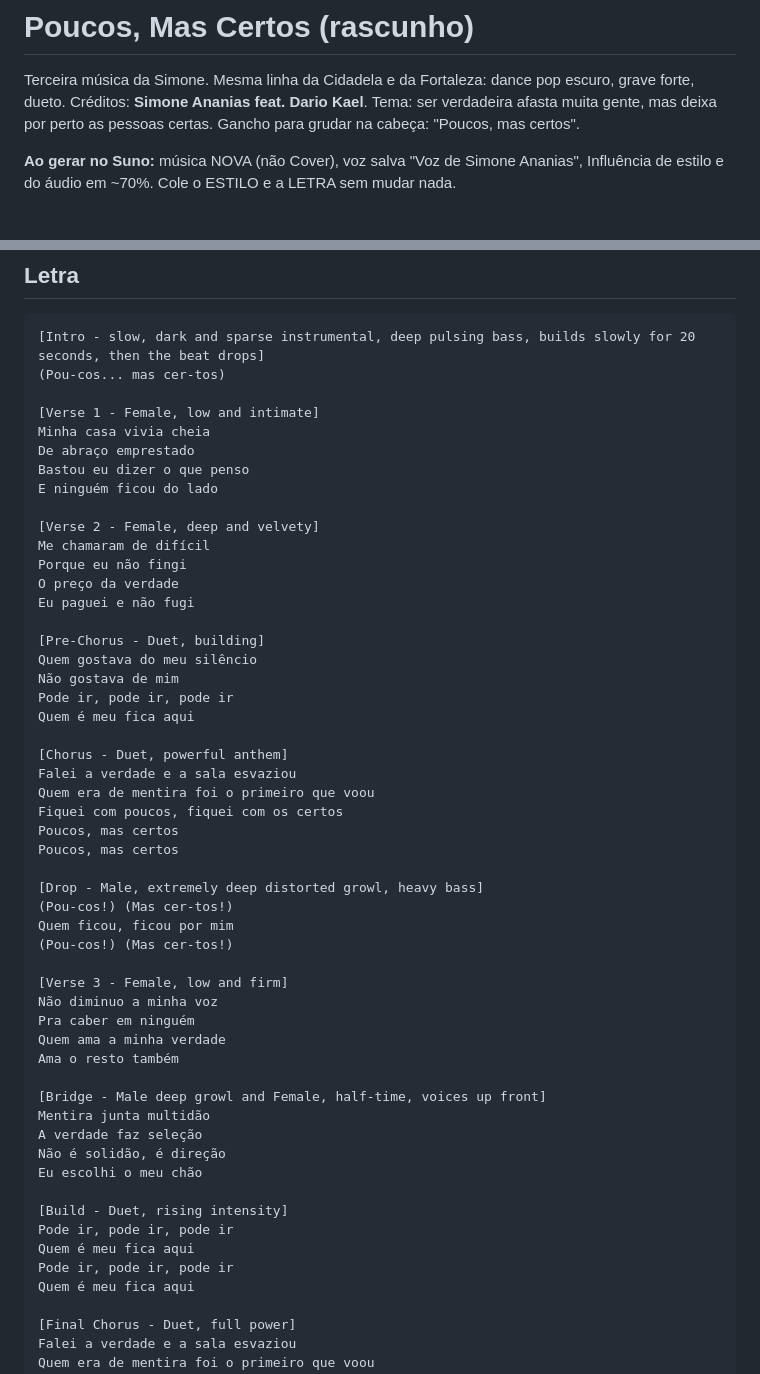
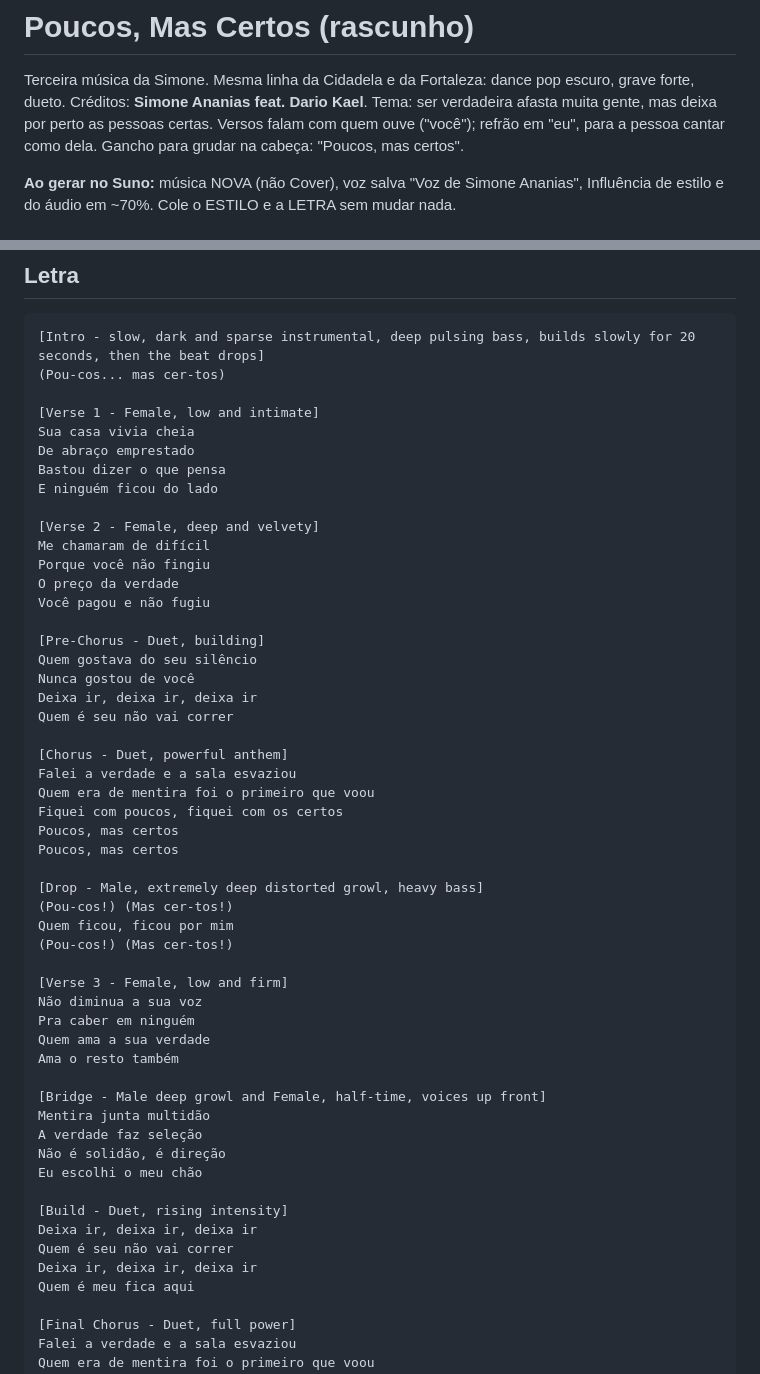
Before and after one commit to simoneananiaseducacional-prog/Digite-meu-primeiro-projeto, a Markdown page: mente-mulher-estoica/musica/poucos-mas-certos.md, 2 parts joined by grey strips. Rendered like a GitHub page.

Commit message:
Poucos, Mas Certos: versos em "você", refrão em "eu"
Co-Authored-By: Claude Opus 5.5 <noreply@anthropic.com>
Claude-Session: https://claude.ai/code/session_017oVmdon7wPfdPFb49sMimL

```diff
--- a/mente-mulher-estoica/musica/poucos-mas-certos.md
+++ b/mente-mulher-estoica/musica/poucos-mas-certos.md
@@ -3,6 +3,7 @@
 Terceira música da Simone. Mesma linha da Cidadela e da Fortaleza: dance pop escuro, grave forte, dueto.
 Créditos: **Simone Ananias feat. Dario Kael**.
 Tema: ser verdadeira afasta muita gente, mas deixa por perto as pessoas certas.
+Versos falam com quem ouve ("você"); refrão em "eu", para a pessoa cantar como dela.
 Gancho para grudar na cabeça: "Poucos, mas certos".
 
 **Ao gerar no Suno:** música NOVA (não Cover), voz salva "Voz de Simone Ananias",
@@ -25,22 +26,22 @@ Exclude: soft male voice, tenor, boyish voice, thin voice, sweet or girly voice,
 (Pou-cos... mas cer-tos)
 
 [Verse 1 - Female, low and intimate]
-Minha casa vivia cheia
+Sua casa vivia cheia
 De abraço emprestado
-Bastou eu dizer o que penso
+Bastou dizer o que pensa
 E ninguém ficou do lado
 
 [Verse 2 - Female, deep and velvety]
 Me chamaram de difícil
-Porque eu não fingi
+Porque você não fingiu
 O preço da verdade
-Eu paguei e não fugi
+Você pagou e não fugiu
 
 [Pre-Chorus - Duet, building]
-Quem gostava do meu silêncio
-Não gostava de mim
-Pode ir, pode ir, pode ir
-Quem é meu fica aqui
+Quem gostava do seu silêncio
+Nunca gostou de você
+Deixa ir, deixa ir, deixa ir
+Quem é seu não vai correr
 
 [Chorus - Duet, powerful anthem]
 Falei a verdade e a sala esvaziou
@@ -55,9 +56,9 @@ Quem ficou, ficou por mim
 (Pou-cos!) (Mas cer-tos!)
 
 [Verse 3 - Female, low and firm]
-Não diminuo a minha voz
+Não diminua a sua voz
 Pra caber em ninguém
-Quem ama a minha verdade
+Quem ama a sua verdade
 Ama o resto também
 
 [Bridge - Male deep growl and Female, half-time, voices up front]
@@ -67,9 +68,9 @@ Não é solidão, é direção
 Eu escolhi o meu chão
 
 [Build - Duet, rising intensity]
-Pode ir, pode ir, pode ir
-Quem é meu fica aqui
-Pode ir, pode ir, pode ir
+Deixa ir, deixa ir, deixa ir
+Quem é seu não vai correr
+Deixa ir, deixa ir, deixa ir
 Quem é meu fica aqui
 
 [Final Chorus - Duet, full power]
```
